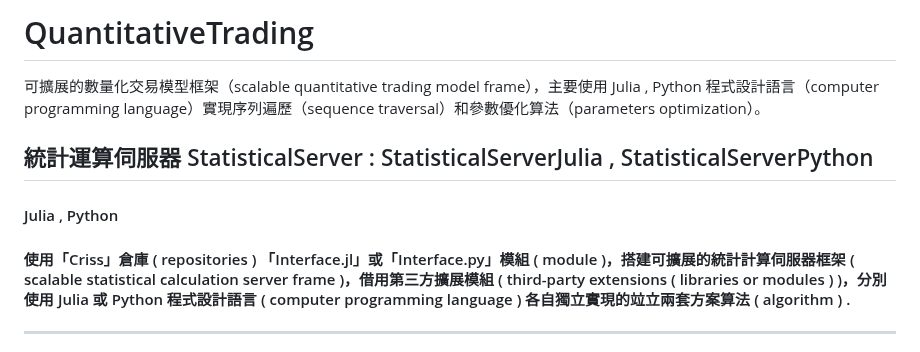
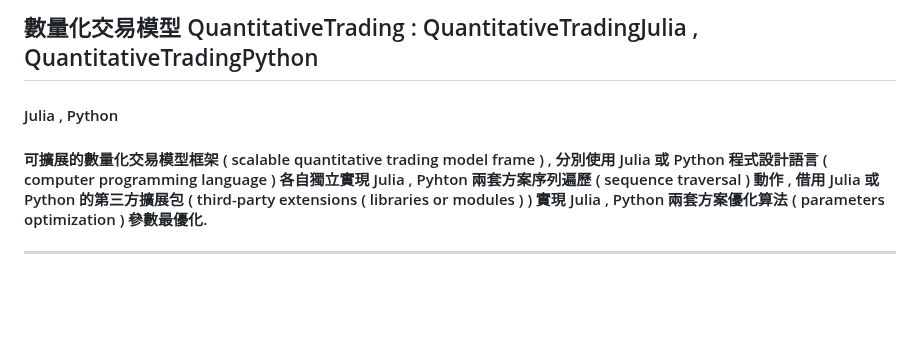
Before and after one commit to Orca023/QuantitativeTrading, a Markdown page: README.md, the part around the change. Drawn GitHub-style; blank space fills up the shorter version.

```diff
--- a/README.md
+++ b/README.md
@@ -1,11 +1,6 @@
-# QuantitativeTrading
-可擴展的數量化交易模型框架（scalable quantitative trading model frame），主要使用 Julia , Python 程式設計語言（computer programming language）實現序列遍歷（sequence traversal）和參數優化算法（parameters optimization）。
-
-
-
-## 統計運算伺服器 StatisticalServer : StatisticalServerJulia , StatisticalServerPython
+## 數量化交易模型 QuantitativeTrading : QuantitativeTradingJulia , QuantitativeTradingPython
 #### Julia , Python
-#### 使用「Criss」倉庫 ( repositories ) 「Interface.jl」或「Interface.py」模組 ( module )，搭建可擴展的統計計算伺服器框架 ( scalable statistical calculation server frame )，借用第三方擴展模組 ( third-party extensions ( libraries or modules ) )，分別使用 Julia 或 Python 程式設計語言 ( computer programming language ) 各自獨立實現的竝立兩套方案算法 ( algorithm ) .
+#### 可擴展的數量化交易模型框架 ( scalable quantitative trading model frame ) , 分別使用 Julia 或 Python 程式設計語言 ( computer programming language ) 各自獨立實現 Julia , Pyhton 兩套方案序列遍歷 ( sequence traversal ) 動作 , 借用 Julia 或 Python 的第三方擴展包 ( third-party extensions ( libraries or modules ) ) 實現 Julia , Python 兩套方案優化算法 ( parameters optimization ) 參數最優化.
 
 ---
 
```
